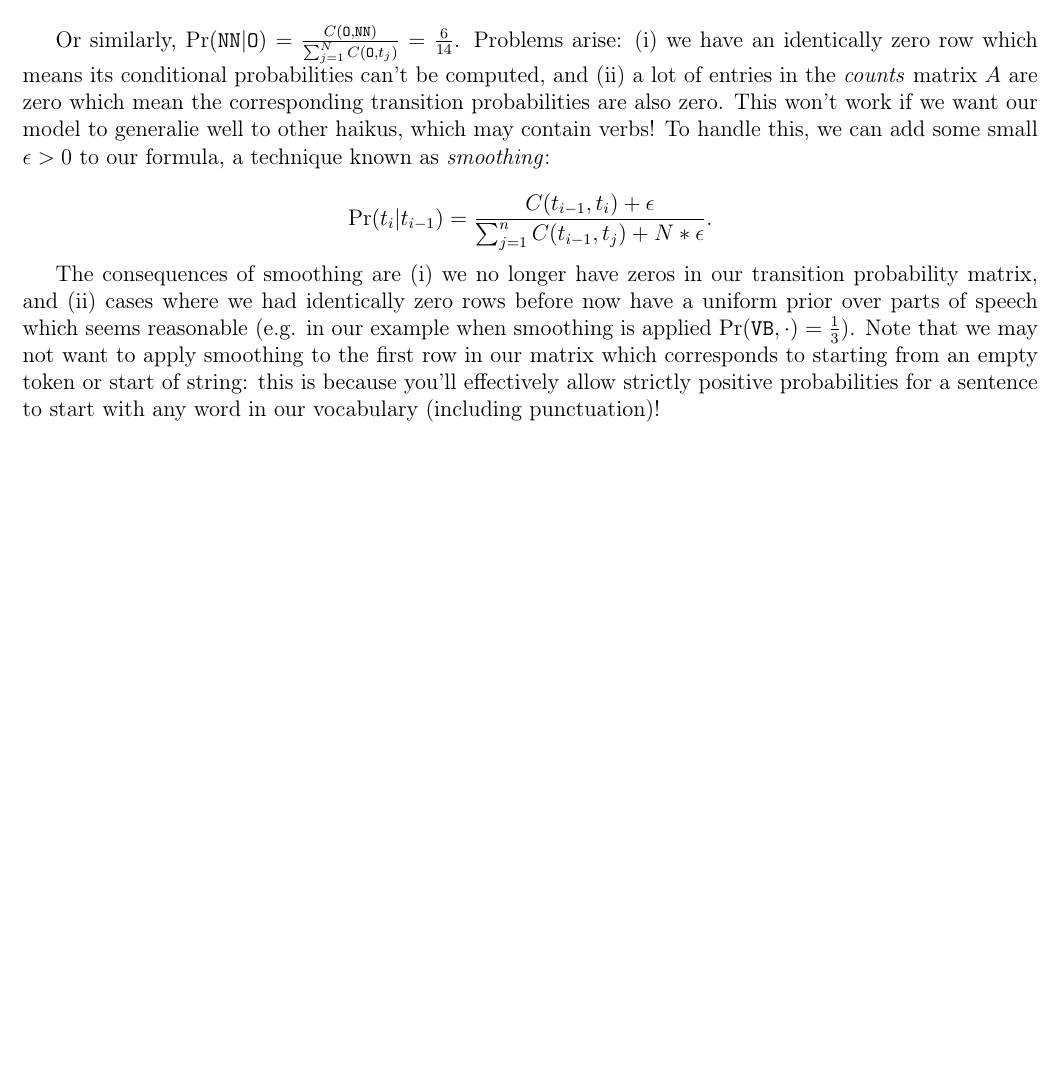
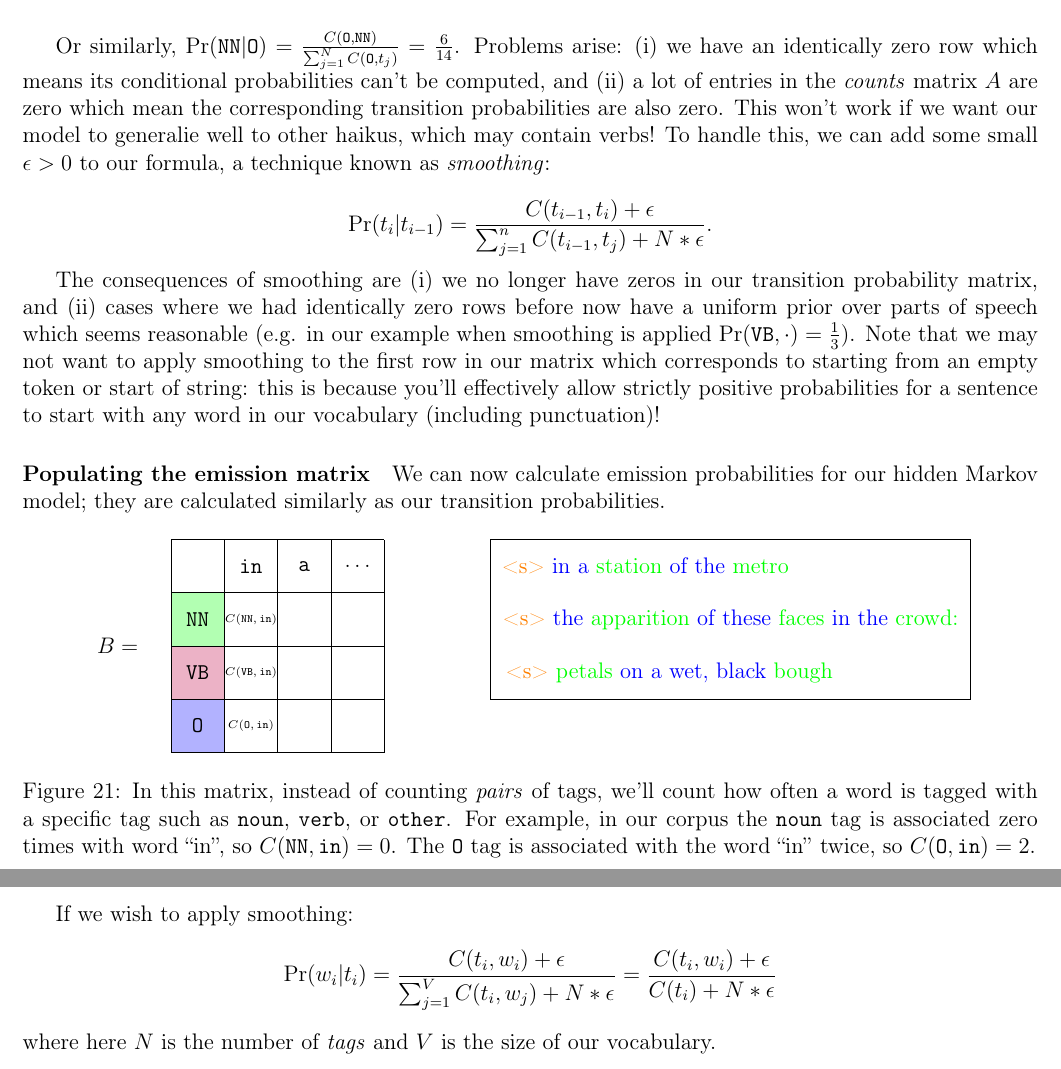
Before and after one commit to asantucci/deep_learning_notes, a LaTeX document (nlp.tex): part of page 36 of 36 before the commit and two parts of pages 36 and 37 of 37 after it, the two joined at a grey line, cut so that both start at the same text, the shorter picture padded with empty space. Compiled offline with pdfLaTeX.

Commit message:
Smoothing and Populating Emission matrix.

```diff
--- a/nlp.tex
+++ b/nlp.tex
@@ -1818,4 +1818,42 @@ Or similarly, $\Pr(\texttt{NN} | \texttt{O}) = \frac{C(\texttt{O}, \texttt{NN})}
 
 The consequences of smoothing are (i) we no longer have zeros in our transition probability matrix, and (ii) cases where we had identically zero rows before now have a uniform prior over parts of speech which seems reasonable (e.g. in our example when smoothing is applied $\Pr(\texttt{VB}, \cdot) = \frac{1}{3}$). Note that we may not want to apply smoothing to the first row in our matrix which corresponds to starting from an empty token or start of string: this is because you'll effectively allow strictly positive probabilities for a sentence to start with any word in our vocabulary (including punctuation)!
 
+\paragraph{Populating the emission matrix}  We can now calculate emission probabilities for our hidden Markov model; they are calculated similarly as our transition probabilities.
+
+\begin{figure}[h]
+  \begin{center}
+    \begin{tikzpicture}
+      \node (a) at (-1,2) {$B = $};
+      \draw (0, 0) grid (4, 4);
+      \draw[fill=green!30] (0,2) rectangle (1, 3);
+      \draw[fill=purple!30] (0,1) rectangle (1, 2);
+      \draw[fill=blue!30] (0,0) rectangle (1, 1);
+      % Left column.
+      \node at (0.5, 2.5) {$\texttt{NN}$};
+      \node at (0.5, 1.5) {$\texttt{VB}$};
+      \node at (0.5, 0.5) {$\texttt{O}$};
+      % Top row
+      \node at (1.5, 3.5) {$\texttt{in}$};
+      \node at (2.5, 3.5) {$\texttt{a}$};
+      \node at (3.5, 3.5) {$\ldots$};
+      % Count formulae
+      \node at (1.5, 2.5) {\tiny $C(\texttt{NN}, \texttt{in})$};
+      \node at (1.5, 1.5) {\tiny $C(\texttt{VB}, \texttt{in})$};
+      \node at (1.5, 0.5) {\tiny $C(\texttt{O}, \texttt{in})$};
+      % Haiku
+      \draw (6, 1) rectangle (15, 4);
+      \node at (8.9, 3.5) {{\color{orange}<s>} {\color{blue}in a} {\color{green}station} {\color{blue}of the} {\color{green}metro}};
+      \node at (10.5, 2.5) {{\color{orange}<s>} \color{blue}{the} \color{green}{apparition} \color{blue}{of these} \color{green}{faces} \color{blue}{in the} \color{green}{crowd}:};
+      \node at (9.35, 1.5) {{\color{orange}<s>} \color{green}{petals} \color{blue}{on a wet, black} \color{green}{bough}};
+\end{tikzpicture}
+  \caption{In this matrix, instead of counting \emph{pairs} of tags, we'll count how often a word is tagged with a specific tag such as \texttt{noun}, \texttt{verb}, or \texttt{other}. For example, in our corpus the \texttt{noun} tag is associated zero times with word ``in'', so $C(\texttt{NN}, \texttt{in}) = 0$. The \texttt{O} tag is associated with the word ``in'' twice, so $C(\texttt{O}, \texttt{in}) = 2$.}
+\end{center}
+\end{figure}
+
+If we wish to apply smoothing:
+\[
+  \Pr(w_i | t_i) = \frac{C(t_i, w_i) + \epsilon}{\sum_{j=1}^V C(t_i, w_j) + N * \epsilon} = \frac{C(t_i, w_i) + \epsilon}{C(t_i) + N * \epsilon}
+\]
+where here $N$ is the number of \emph{tags} and $V$ is the size of our vocabulary.
+
 \end{document}
```
Also changed, not shown: nlp.pdf.
